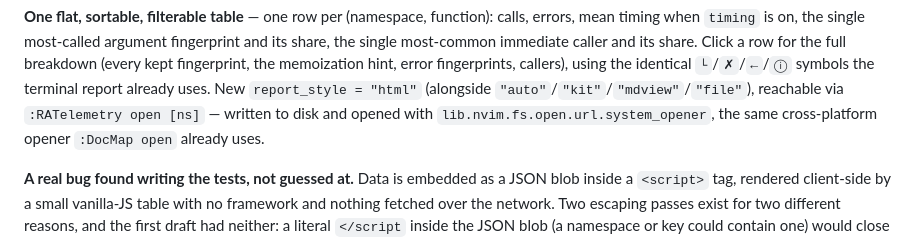
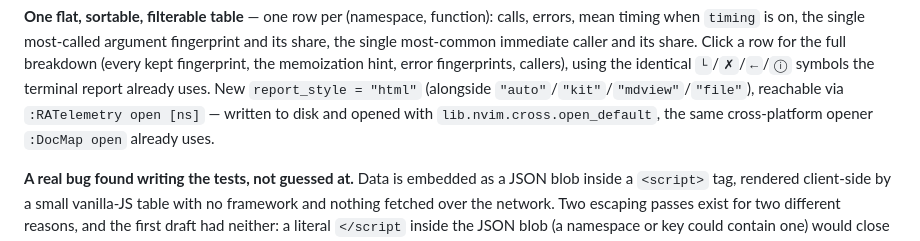
Before and after one commit to StefanBartl/runtime-analysis.nvim, a Markdown page: docs/FEATURE_LOG.md, the part around the change. Drawn GitHub-style.

Commit message:
docs: correct stale system_opener reference to cross.open_default
The code already calls lib.nvim.cross.open_default (command.lua:703,1257);
these two docs still named the shim lib.nvim removed on 2026-09-06.

```diff
--- a/docs/FEATURE_LOG.md
+++ b/docs/FEATURE_LOG.md
@@ -488,7 +488,7 @@ callers), using the identical `└`/`✗`/`←`/`ⓘ` symbols the terminal
 report already uses. New `report_style = "html"` (alongside
 `"auto"`/`"kit"`/`"mdview"`/`"file"`), reachable via `:RATelemetry open
 [ns]` — written to disk and opened with
-`lib.nvim.fs.open.url.system_opener`, the same cross-platform opener
+`lib.nvim.cross.open_default`, the same cross-platform opener
 `:DocMap open` already uses.
 
 **A real bug found writing the tests, not guessed at.** Data is embedded
```
Also changed, not shown: 1 other file.
